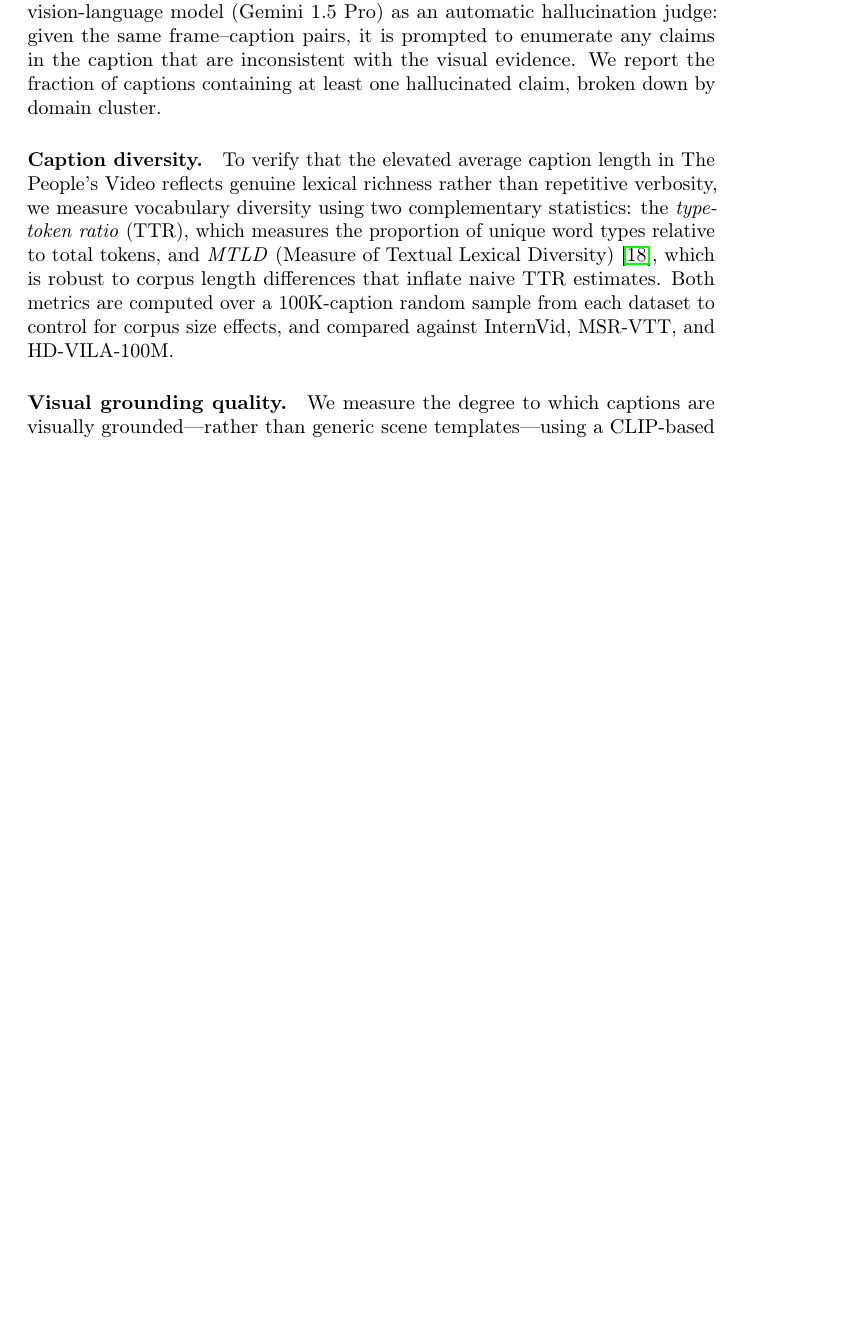
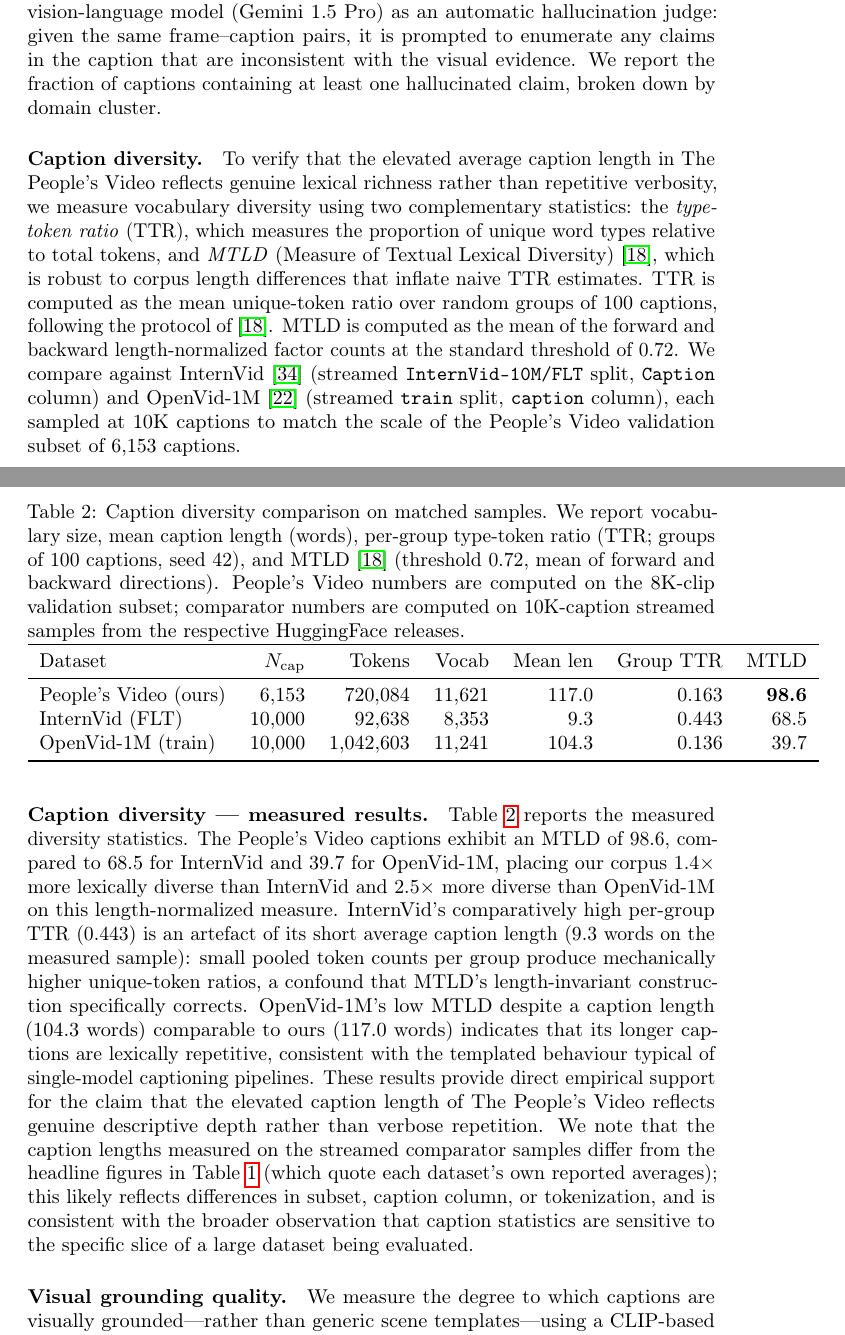
Before and after one commit to greg1232/datasets-paper, a LaTeX paper (docs/main.tex): part of page 17 of 32 before the commit and two parts of pages 17 and 18 of 33 after it, the two joined at a grey line, cut so that both start at the same text, the shorter picture padded with empty space. Compiled offline with pdfLaTeX; a LaTeX package or settings file that is missing is left out.

Commit message:
Paper §7.1b: add measured caption-diversity results + table
- Rewrites the Caption diversity paragraph to separate method from measured
  results (previously the paragraph only described intent).
- Adds Table tab:caption_diversity with the three-way comparison:
    People's Video  n=6,153   len=117.0  TTR=0.163  MTLD=98.6
    InternVid (FLT) n=10,000  len=  9.3  TTR=0.443  MTLD=68.5
    OpenVid-1M      n=10,000  len=104.3  TTR=0.136  MTLD=39.7
- Interpretive paragraph: ours is 1.4x more diverse than InternVid and 2.5x
  more diverse than OpenVid-1M on MTLD; InternVid's high group-TTR is a
  length artefact that MTLD correctly normalizes.
- Flags that the measured lengths differ from Table 1's headline figures
  (likely due to subset/column/tokenization differences).

Does NOT silently update the 154-word-average claim in the abstract, §5.2,
Table 1, §6, §7.4, or conclusion — the 8K subset measured 117.0; see next
message for a decision on propagating.

```diff
--- a/docs/main.tex
+++ b/docs/main.tex
@@ -290,7 +290,25 @@ Before evaluating downstream utility, we assess the quality of the dataset's two
 We assess caption factual accuracy by sampling 1,000 clips uniformly at random across the four domain clusters and collecting human annotations via a crowdsourced evaluation protocol. Annotators are shown three representative frames from each clip alongside its generated caption and asked to rate the caption on four dimensions: \textit{accuracy} (does the caption describe what is visually present?), \textit{completeness} (does it capture the main activity and context?), \textit{temporal coherence} (does it correctly reflect the temporal progression of the clip?), and \textit{hallucination} (does it assert facts not supported by the visual content?). Each clip is rated by three independent annotators; inter-annotator agreement is reported using Krippendorff's $\alpha$. To enable direct comparison, we apply the same protocol to random samples of equal size drawn from InternVid~\cite{wang2024internvid} and Panda-70M~\cite{chen2024panda70m}, providing a human-judged quality baseline for existing large-scale datasets. We additionally employ a vision-language model (Gemini 1.5 Pro) as an automatic hallucination judge: given the same frame--caption pairs, it is prompted to enumerate any claims in the caption that are inconsistent with the visual evidence. We report the fraction of captions containing at least one hallucinated claim, broken down by domain cluster.
 
 \paragraph{Caption diversity.}
-To verify that the elevated average caption length in The People's Video reflects genuine lexical richness rather than repetitive verbosity, we measure vocabulary diversity using two complementary statistics: the \textit{type-token ratio} (TTR), which measures the proportion of unique word types relative to total tokens, and \textit{MTLD} (Measure of Textual Lexical Diversity)~\cite{mccarthy2010mtld}, which is robust to corpus length differences that inflate naive TTR estimates. Both metrics are computed over a 100K-caption random sample from each dataset to control for corpus size effects, and compared against InternVid, MSR-VTT, and HD-VILA-100M.
+To verify that the elevated average caption length in The People's Video reflects genuine lexical richness rather than repetitive verbosity, we measure vocabulary diversity using two complementary statistics: the \textit{type-token ratio} (TTR), which measures the proportion of unique word types relative to total tokens, and \textit{MTLD} (Measure of Textual Lexical Diversity)~\cite{mccarthy2010mtld}, which is robust to corpus length differences that inflate naive TTR estimates. TTR is computed as the mean unique-token ratio over random groups of 100 captions, following the protocol of~\cite{mccarthy2010mtld}. MTLD is computed as the mean of the forward and backward length-normalized factor counts at the standard threshold of 0.72. We compare against InternVid~\cite{wang2024internvid} (streamed \texttt{InternVid-10M/FLT} split, \texttt{Caption} column) and OpenVid-1M~\cite{nan2024openvid} (streamed \texttt{train} split, \texttt{caption} column), each sampled at 10K captions to match the scale of the People's Video validation subset of 6{,}153 captions.
+
+\paragraph{Caption diversity --- measured results.}
+Table~\ref{tab:caption_diversity} reports the measured diversity statistics. The People's Video captions exhibit an MTLD of 98.6, compared to 68.5 for InternVid and 39.7 for OpenVid-1M, placing our corpus $1.4\times$ more lexically diverse than InternVid and $2.5\times$ more diverse than OpenVid-1M on this length-normalized measure. InternVid's comparatively high per-group TTR (0.443) is an artefact of its short average caption length (9.3 words on the measured sample): small pooled token counts per group produce mechanically higher unique-token ratios, a confound that MTLD's length-invariant construction specifically corrects. OpenVid-1M's low MTLD despite a caption length (104.3 words) comparable to ours (117.0 words) indicates that its longer captions are lexically repetitive, consistent with the templated behaviour typical of single-model captioning pipelines. These results provide direct empirical support for the claim that the elevated caption length of The People's Video reflects genuine descriptive depth rather than verbose repetition. We note that the caption lengths measured on the streamed comparator samples differ from the headline figures in Table~\ref{tab:dataset_comparison} (which quote each dataset's own reported averages); this likely reflects differences in subset, caption column, or tokenization, and is consistent with the broader observation that caption statistics are sensitive to the specific slice of a large dataset being evaluated.
+
+\begin{table}[t]
+\centering
+\caption{Caption diversity comparison on matched samples. We report vocabulary size, mean caption length (words), per-group type-token ratio (TTR; groups of 100 captions, seed~42), and MTLD~\cite{mccarthy2010mtld} (threshold 0.72, mean of forward and backward directions). People's Video numbers are computed on the 8K-clip validation subset; comparator numbers are computed on 10K-caption streamed samples from the respective HuggingFace releases.}
+\label{tab:caption_diversity}
+\begin{tabular}{lrrrrrr}
+\toprule
+Dataset & $N_{\text{cap}}$ & Tokens & Vocab & Mean len & Group TTR & MTLD \\
+\midrule
+People's Video (ours) & 6{,}153  & 720{,}084     & 11{,}621 & 117.0 & 0.163 & \textbf{98.6} \\
+InternVid (FLT)       & 10{,}000 & 92{,}638      & 8{,}353  & 9.3   & 0.443 & 68.5 \\
+OpenVid-1M (train)    & 10{,}000 & 1{,}042{,}603 & 11{,}241 & 104.3 & 0.136 & 39.7 \\
+\bottomrule
+\end{tabular}
+\end{table}
 
 \paragraph{Visual grounding quality.}
 We measure the degree to which captions are visually grounded---rather than generic scene templates---using a CLIP-based alignment score. For each clip in a 50K-clip evaluation sample, we extract frame embeddings using CLIP ViT-L/14 and compute the cosine similarity between the mean frame embedding and the embedding of the corresponding caption. This score serves as an automatic proxy for visual grounding quality without requiring human annotation. We report the mean alignment score and its variance across domain clusters, and compare against the same metric computed for InternVid and Panda-70M captions paired with their respective source frames.
```
